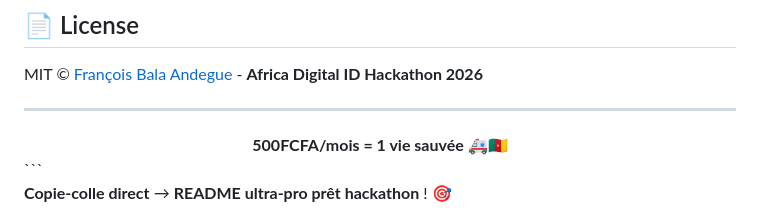
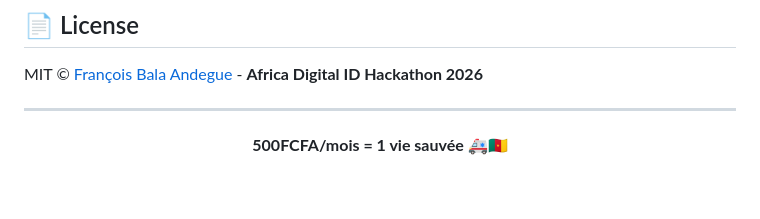
Before and after one commit to BalaAndegue/CSCM_PROJECT, a Markdown page: README.md, the part around the change. Drawn GitHub-style; blank space fills up the shorter version.

Commit message:
readem refactor

````diff
--- a/README.md
+++ b/README.md
@@ -190,6 +190,3 @@ MIT © [François Bala Andegue](https://github.com/balaandeguefrancoislionnel) -
 <div align="center">
   <strong>500FCFA/mois = 1 vie sauvée 🚑🇨🇲</strong>
 </div>
-```
-
-**Copie-colle direct** → **README ultra-pro prêt hackathon** ! 🎯
````
